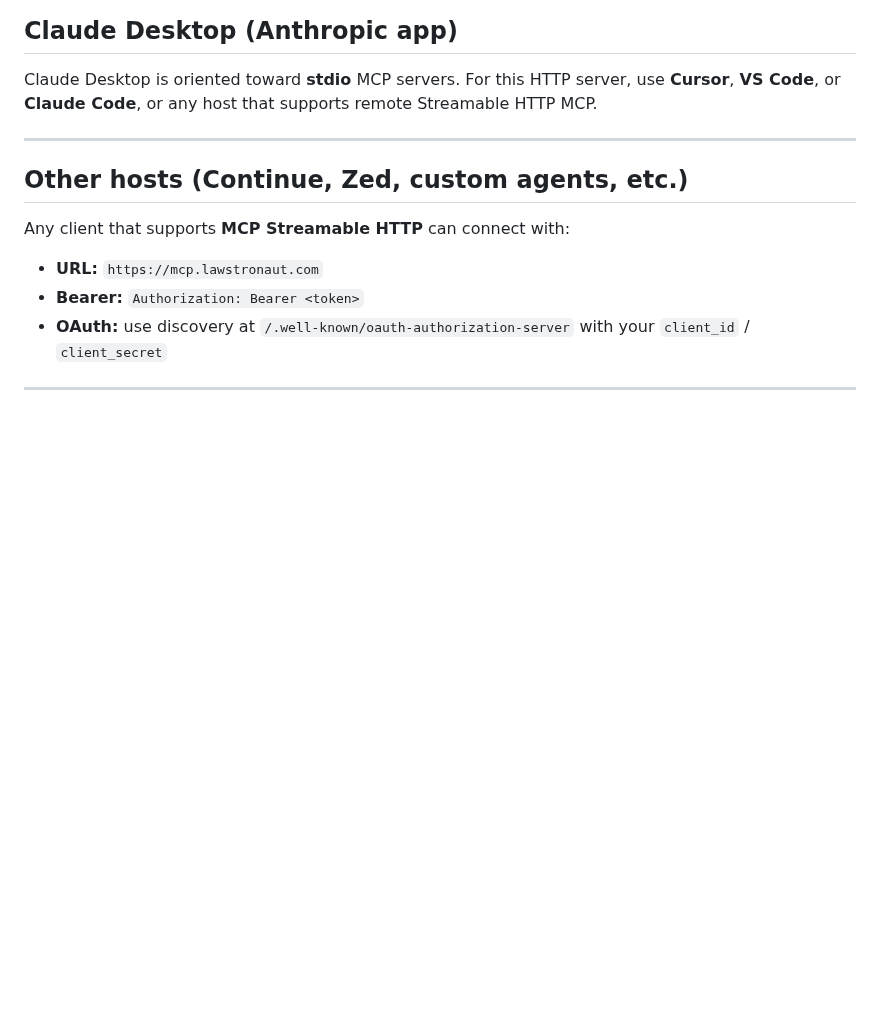
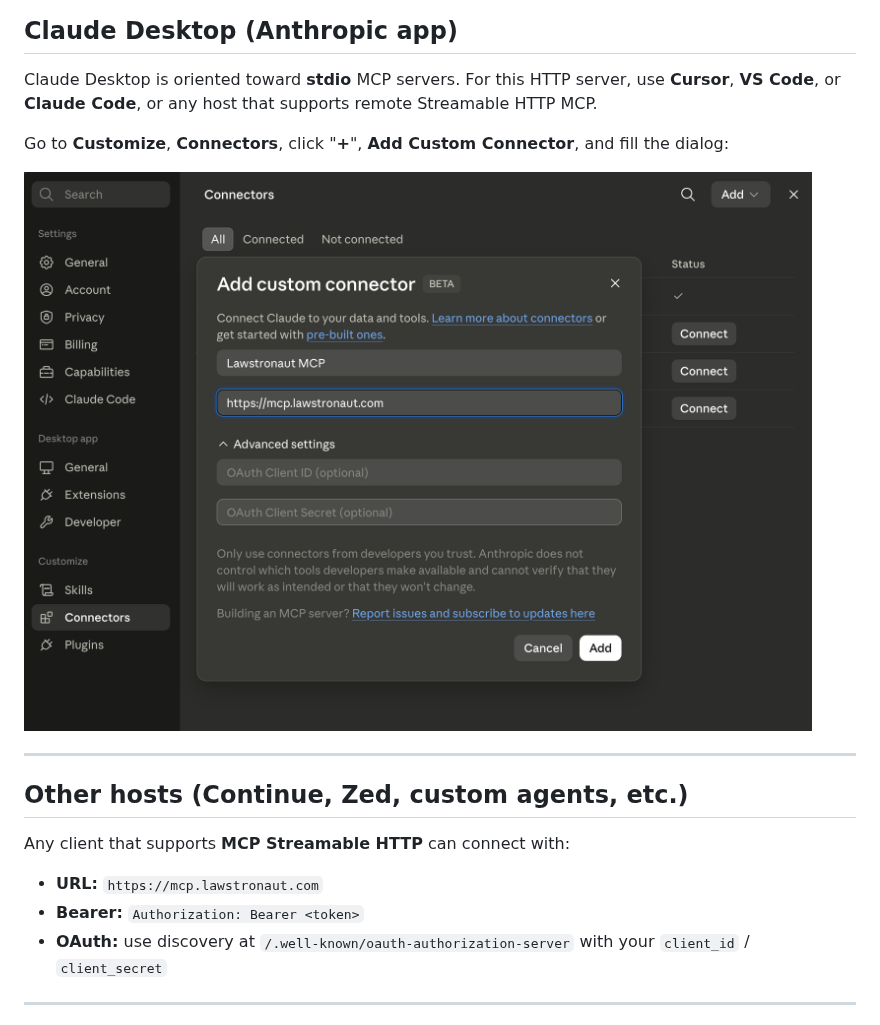
Before and after one commit to Lawstronaut-FZCO/lawstronaut-mcp, a Markdown page: README.md, the part around the change. Rendered like a GitHub page; pictures changed too: assets/claude.png (added); blank space fills up the shorter version.

Commit message:
claude added

```diff
--- a/README.md
+++ b/README.md
@@ -152,6 +152,10 @@ Docs: [Connect Claude Code to tools via MCP](https://code.claude.com/docs/en/mcp
 
 Claude Desktop is oriented toward **stdio** MCP servers. For this HTTP server, use **Cursor**, **VS Code**, or **Claude Code**, or any host that supports remote Streamable HTTP MCP.
 
+Go to **Customize**, **Connectors**, click "**+**", **Add Custom Connector**, and fill the dialog:
+
+<img src="./assets/claude.png" width="800" alt="claude" />
+
 ---
 
 ## Other hosts (Continue, Zed, custom agents, etc.)
```
